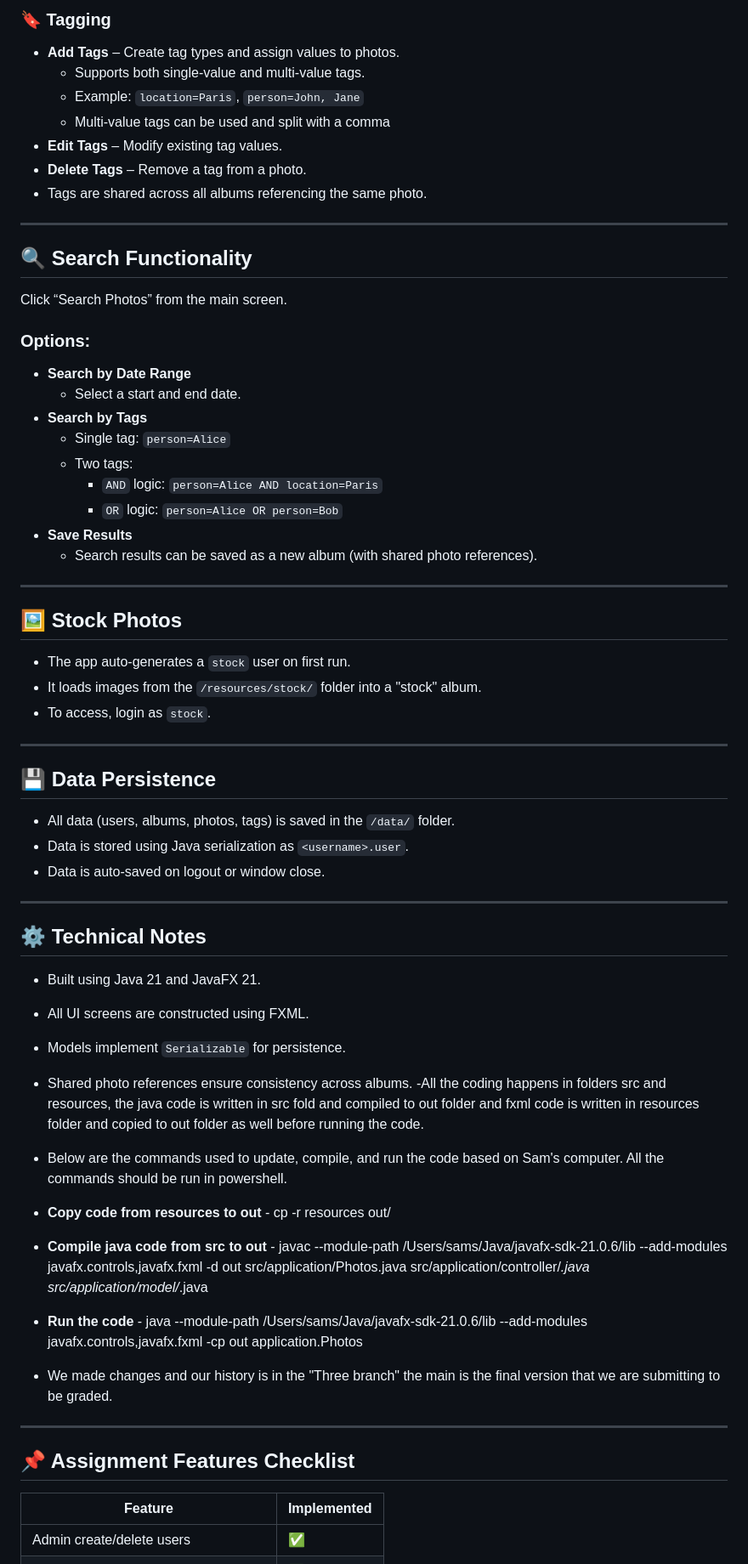
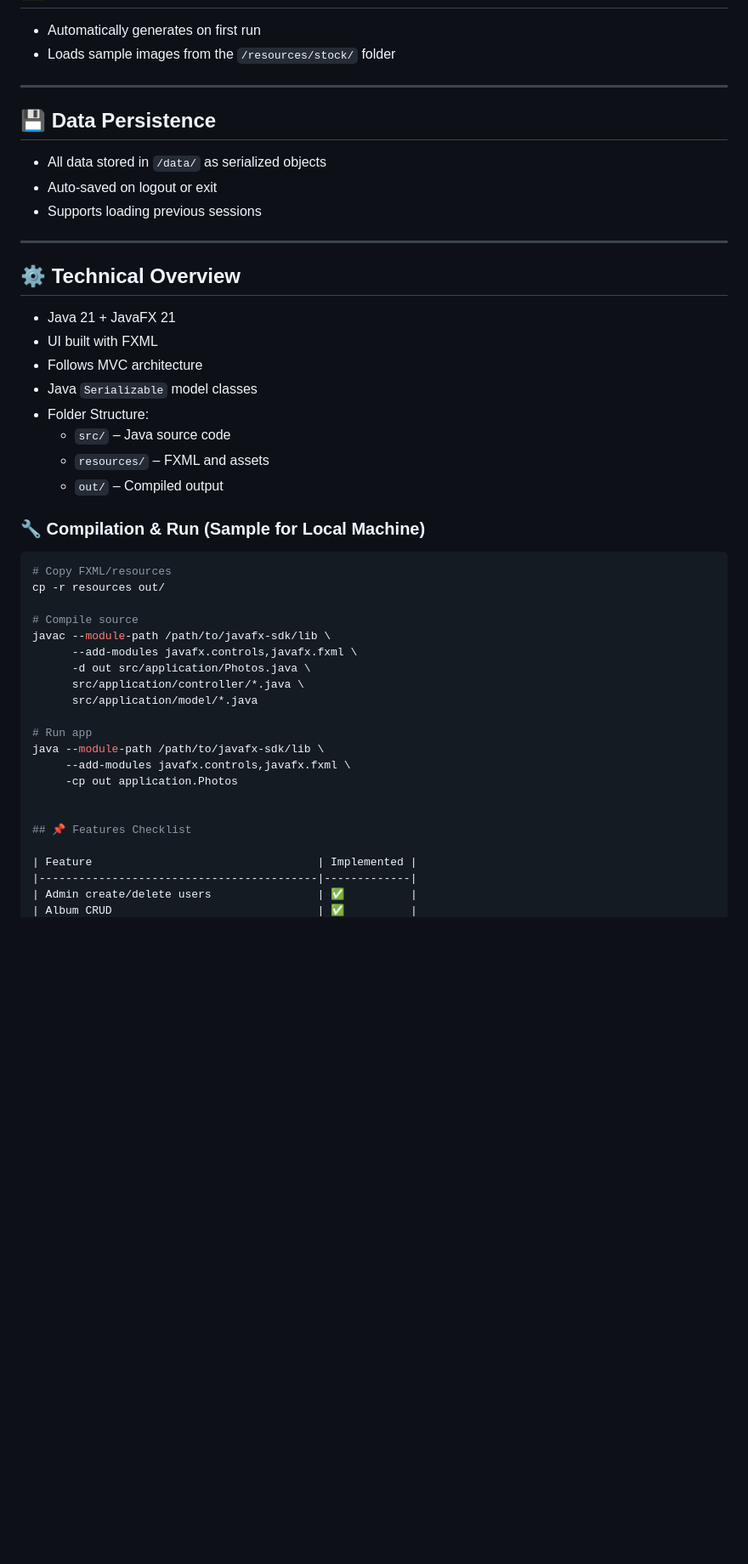
Before and after one commit to SiruipThree/SmartPhotoFX, a Markdown page: README.md, the part around the change printed below. Shown: that part at 85% size. Drawn GitHub-style; blank space fills up the shorter version.

````diff
--- a/README.md
+++ b/README.md
@@ -74,68 +71,48 @@ Inside any album:
 
-
-### 🔖 Tagging
-
-- **Add Tags** – Create tag types and assign values to photos.
-  - Supports both single-value and multi-value tags.
-  - Example: `location=Paris`, `person=John, Jane`
-  - Multi-value tags can be used and split with a comma
-- **Edit Tags** – Modify existing tag values.
-- **Delete Tags** – Remove a tag from a photo.
-- Tags are shared across all albums referencing the same photo.
-
----
-
-## 🔍 Search Functionality
-
-Click “Search Photos” from the main screen.
-
-### Options:
-- **Search by Date Range**
-  - Select a start and end date.
-- **Search by Tags**
-  - Single tag: `person=Alice`
-  - Two tags:
-    - `AND` logic: `person=Alice AND location=Paris`
-    - `OR` logic: `person=Alice OR person=Bob`
-- **Save Results**
-  - Search results can be saved as a new album (with shared photo references).
-
----
-
-## 🖼 Stock Photos
-
-- The app auto-generates a `stock` user on first run.
-- It loads images from the `/resources/stock/` folder into a "stock" album.
-- To access, login as `stock`.
+- Automatically generates on first run
+- Loads sample images from the `/resources/stock/` folder
 
 ---
 
 ## 💾 Data Persistence
 
-- All data (users, albums, photos, tags) is saved in the `/data/` folder.
-- Data is stored using Java serialization as `<username>.user`.
-- Data is auto-saved on logout or window close.
+- All data stored in `/data/` as serialized objects
+- Auto-saved on logout or exit
+- Supports loading previous sessions
 
 ---
 
-## ⚙️ Technical Notes
+## ⚙️ Technical Overview
 
-- Built using Java 21 and JavaFX 21.
-- All UI screens are constructed using FXML.
-- Models implement `Serializable` for persistence.
-- Shared photo references ensure consistency across albums.
--All the coding happens in folders src and resources, the java code is written in src fold and compiled to out folder and fxml code is written in resources folder and copied to out folder as well before running the code.
+- Java 21 + JavaFX 21
+- UI built with FXML
+- Follows MVC architecture
+- Java `Serializable` model classes
+- Folder Structure:
+  - `src/` – Java source code
+  - `resources/` – FXML and assets
+  - `out/` – Compiled output
 
-- Below are the commands used to update, compile, and run the code based on Sam's computer. All the commands should be run in powershell.
+### 🔧 Compilation & Run (Sample for Local Machine)
 
-- **Copy code from resources to out** - cp -r resources out/
-- **Compile java code from src to out** - javac --module-path /Users/sams/Java/javafx-sdk-21.0.6/lib --add-modules javafx.controls,javafx.fxml -d out src/application/Photos.java src/application/controller/*.java src/application/model/*.java
-- **Run the code** - java --module-path /Users/sams/Java/javafx-sdk-21.0.6/lib --add-modules javafx.controls,javafx.fxml -cp out application.Photos
+```bash
+# Copy FXML/resources
+cp -r resources out/
 
-- We made changes and our history is in the "Three branch" the main is the final version that we are submitting to be graded.
----
+# Compile source
+javac --module-path /path/to/javafx-sdk/lib \
+      --add-modules javafx.controls,javafx.fxml \
+      -d out src/application/Photos.java \
+      src/application/controller/*.java \
+      src/application/model/*.java
 
-## 📌 Assignment Features Checklist
+# Run app
+java --module-path /path/to/javafx-sdk/lib \
+     --add-modules javafx.controls,javafx.fxml \
+     -cp out application.Photos
+
+
+## 📌 Features Checklist
 
 | Feature                                  | Implemented |
 |------------------------------------------|-------------|
````
Also changed, not shown: other parts of README.md (+42 -45 lines).
